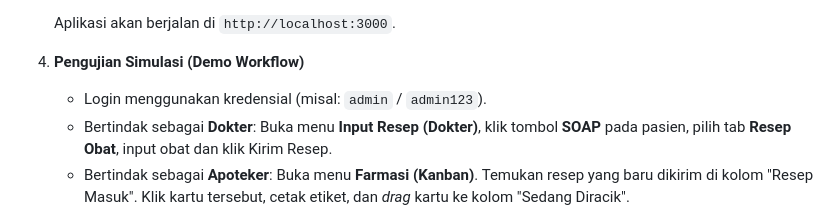
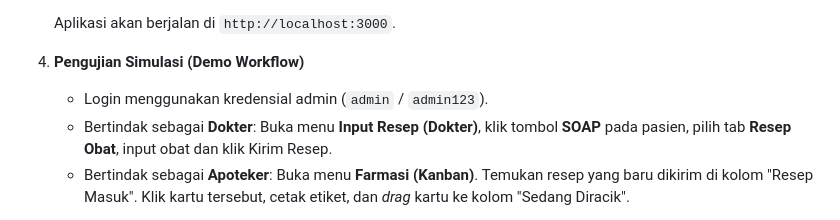
Before and after one commit to DvianZ/PharmacyKanban, a Markdown page: README.md, the part around the change. Rendered like a GitHub page.

Commit message:
docs: minor update on login credentials formatting

```diff
--- a/README.md
+++ b/README.md
@@ -66,7 +66,7 @@ Kami menghadirkan **Pharmacy Kanban**: Sebuah antarmuka web modern yang sangat s
    Aplikasi akan berjalan di `http://localhost:3000`.
 
 4. **Pengujian Simulasi (Demo Workflow)**
-   - Login menggunakan kredensial (misal: `admin` / `admin123`).
+   - Login menggunakan kredensial admin (`admin` / `admin123`).
    - Bertindak sebagai **Dokter**: Buka menu **Input Resep (Dokter)**, klik tombol **SOAP** pada pasien, pilih tab **Resep Obat**, input obat dan klik Kirim Resep.
    - Bertindak sebagai **Apoteker**: Buka menu **Farmasi (Kanban)**. Temukan resep yang baru dikirim di kolom "Resep Masuk". Klik kartu tersebut, cetak etiket, dan *drag* kartu ke kolom "Sedang Diracik".
 
```
